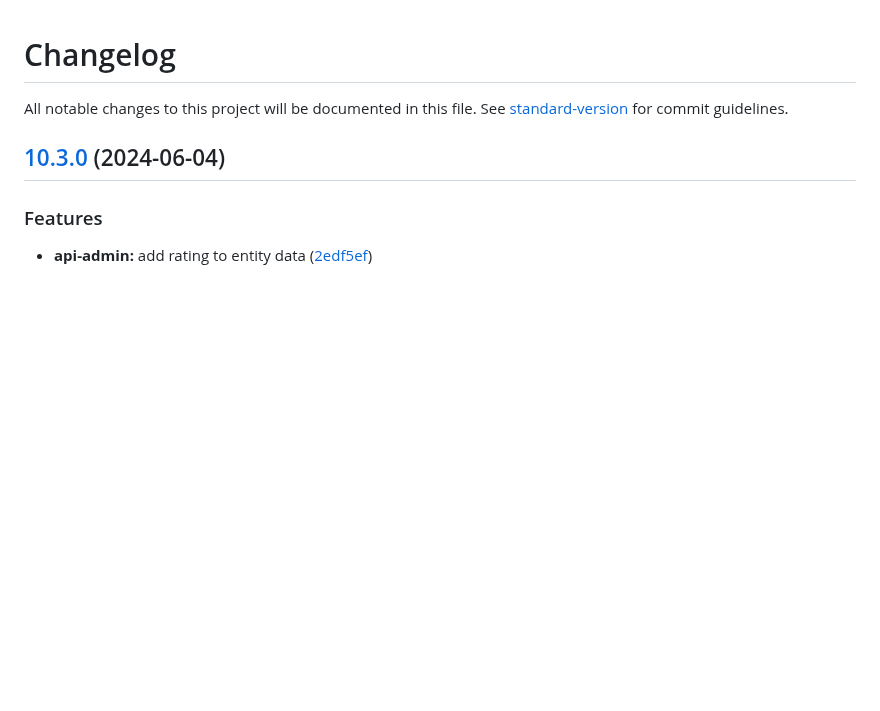
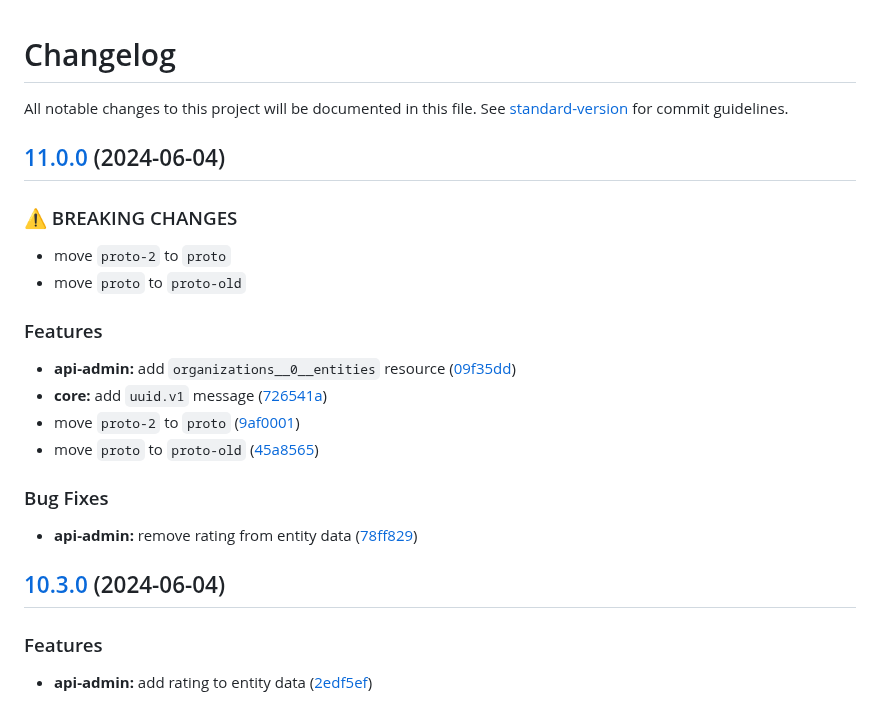
Before and after one commit to MTPRM/mtprm-proto, a Markdown page: CHANGELOG.md, the part around the change. Rendered like a GitHub page; blank space fills up the shorter version.

Commit message:
chore(release): 11.0.0

```diff
--- a/CHANGELOG.md
+++ b/CHANGELOG.md
@@ -1,6 +1,26 @@
 # Changelog
 
 All notable changes to this project will be documented in this file. See [standard-version](https://github.com/conventional-changelog/standard-version) for commit guidelines.
+
+## [11.0.0](https://github.com/MTPRM/mtprm-proto/compare/10.3.0...11.0.0) (2024-06-04)
+
+
+### ⚠ BREAKING CHANGES
+
+* move `proto-2` to `proto`
+* move `proto` to `proto-old`
+
+### Features
+
+* **api-admin:** add `organizations__0__entities` resource ([09f35dd](https://github.com/MTPRM/mtprm-proto/commit/09f35dd763674df7a3de0c16ef31f9d2b7830766))
+* **core:** add `uuid.v1` message ([726541a](https://github.com/MTPRM/mtprm-proto/commit/726541a94c078ebc13234faef517c5c85a480702))
+* move `proto-2` to `proto` ([9af0001](https://github.com/MTPRM/mtprm-proto/commit/9af00018788a1693c7ea91fefdc885872ee00225))
+* move `proto` to `proto-old` ([45a8565](https://github.com/MTPRM/mtprm-proto/commit/45a8565b9c2e3a22b7b7e34c146d2c986ac203d1))
+
+
+### Bug Fixes
+
+* **api-admin:** remove rating from entity data ([78ff829](https://github.com/MTPRM/mtprm-proto/commit/78ff8294b94484793fa5fa6ed70c6efee99bb2ba))
 
 ## [10.3.0](https://github.com/MTPRM/mtprm-proto/compare/10.2.0...10.3.0) (2024-06-04)
 
```
